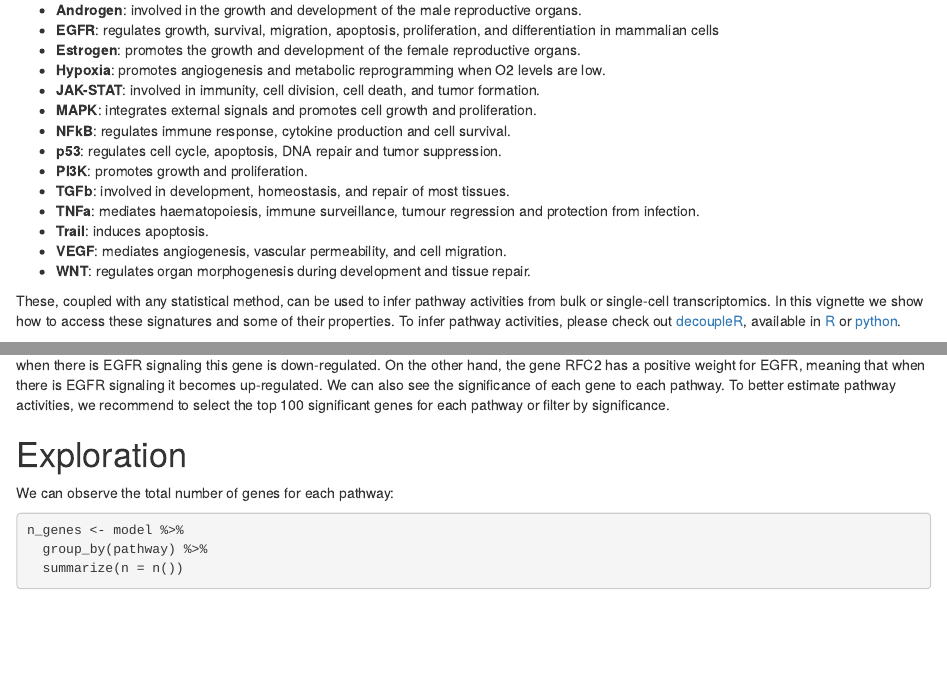
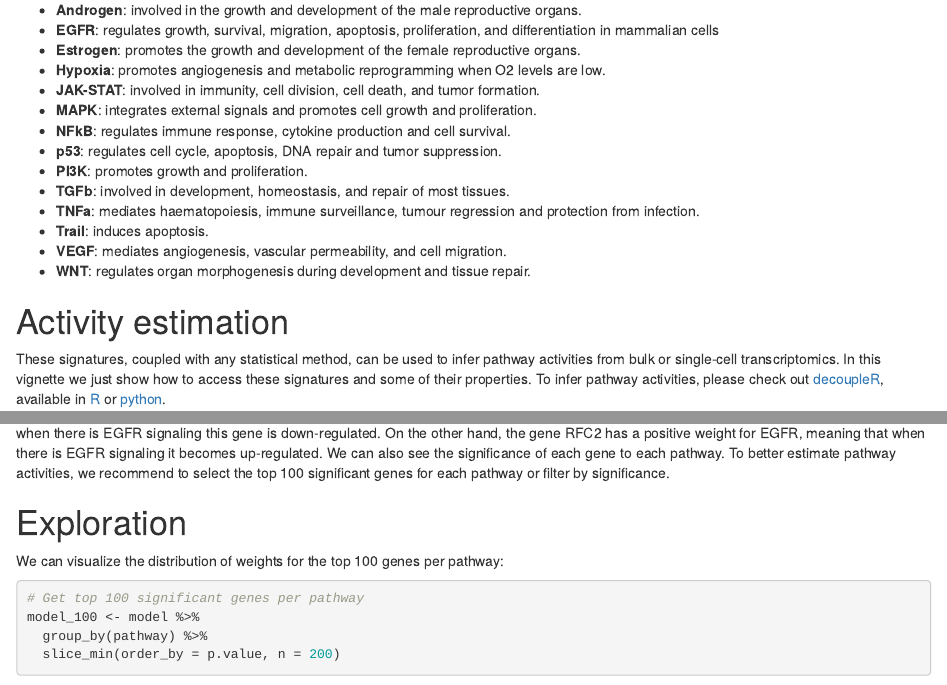
Before and after one commit to saezlab/progeny, an R Markdown document (vignettes/progeny.Rmd): the page in a window 1100 px wide, from 270 px down, and a second part further down, joined at a grey line. Rendered offline with R 4.5, knitr and Pandoc, with nearby package versions; drawn as R Markdown's standard HTML page in place of the format the file asks for; some code elsewhere in the file could not run offline.

Commit message:
Updated vignette

````diff
--- a/vignettes/progeny.Rmd
+++ b/vignettes/progeny.Rmd
@@ -47,10 +47,11 @@
 - **VEGF**: mediates angiogenesis, vascular permeability, and cell migration.
 - **WNT**: regulates organ morphogenesis during development and tissue repair.
 
-These, coupled with any statistical method,
+# Activity estimation
+These signatures, coupled with any statistical method,
 can be used to infer pathway activities from bulk or single-cell
 transcriptomics.
-In this vignette we show how to access these signatures and some of their
+In this vignette we just show how to access these signatures and some of their
 properties. To infer pathway activities, please check out
 [decoupleR](https://doi.org/10.1093/bioadv/vbac016), available in
 [R](https://saezlab.github.io/decoupleR/) or
@@ -79,8 +80,4 @@
 significant genes for each pathway or filter by significance.
 
 # Exploration
-We can observe the total number of genes for each pathway:
-```{r n_genes}
-n_genes <- model %>%
-  group_by(pathway) %>%
-  summarize(n = n())
+We can visualize the distribution of weights for the top 100 genes per pathway:
@@ -100,3 +84,6 @@
 
 ```{r w_dist}
-ggplot(data=model, aes(x=weight, color=pathway, fill=pathway)) +
+# Get top 100 significant genes per pathway
+model_100 <- model %>%
+  group_by(pathway) %>%
+  slice_min(order_by = p.value, n = 200)
````
Also changed, not shown: vignettes/progeny.Rmd (20 more changed lines).
